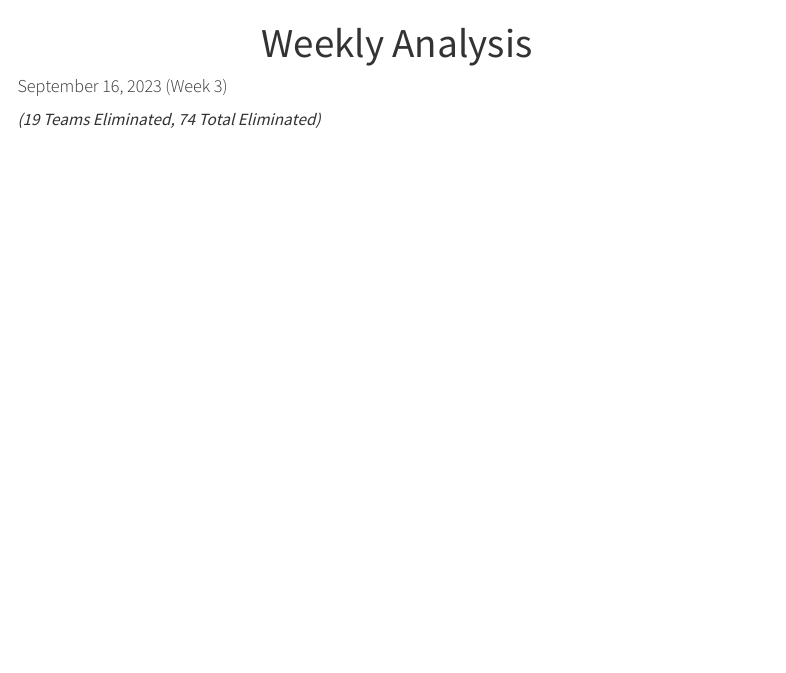
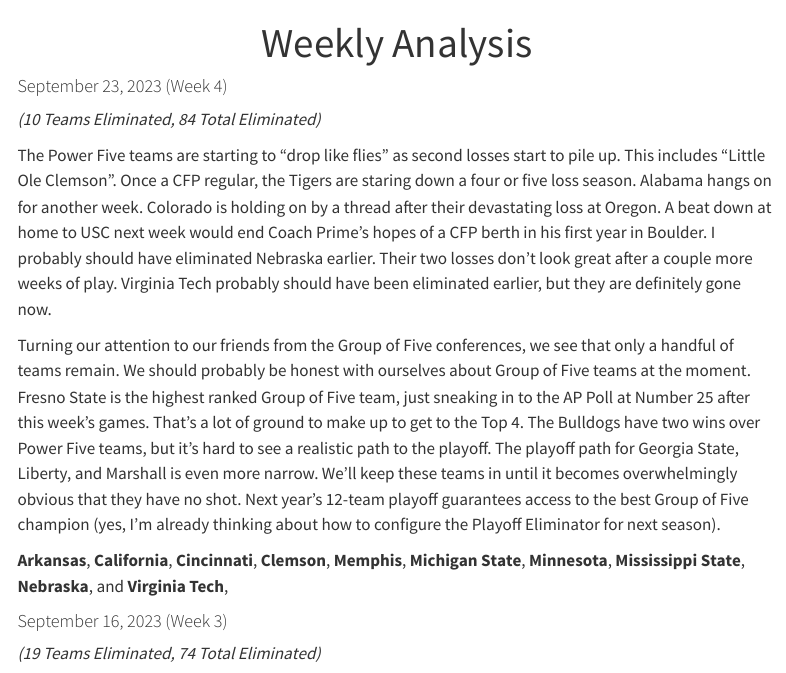
Before and after one commit to stephenhillphd/PlayoffEliminatorSite, a Quarto document (analysis.qmd): the page in a window 1100 px wide, from its top. Rendered offline with R 4.5, knitr and Pandoc in place of Quarto, with nearby package versions; menus at the side of the page are left out.

Commit message:
Update week 4

```diff
--- a/analysis.qmd
+++ b/analysis.qmd
@@ -1,6 +1,16 @@
 ---
 title: "Weekly Analysis"
 ---
+
+#### September 23, 2023 (Week 4)
+
+*(10 Teams Eliminated, 84 Total Eliminated)*
+
+The Power Five teams are starting to "drop like flies" as second losses start to pile up. This includes "Little Ole Clemson". Once a CFP regular, the Tigers are staring down a four or five loss season. Alabama hangs on for another week. Colorado is holding on by a thread after their devastating loss at Oregon. A beat down at home to USC next week would end Coach Prime's hopes of a CFP berth in his first year in Boulder. I probably should have eliminated Nebraska earlier. Their two losses don't look great after a couple more weeks of play. Virginia Tech probably should have been eliminated earlier, but they are definitely gone now.
+
+Turning our attention to our friends from the Group of Five conferences, we see that only a handful of teams remain. We should probably be honest with ourselves about Group of Five teams at the moment. Fresno State is the highest ranked Group of Five team, just sneaking in to the AP Poll at Number 25 after this week's games. That's a lot of ground to make up to get to the Top 4. The Bulldogs have two wins over Power Five teams, but it's hard to see a realistic path to the playoff. The playoff path for Georgia State, Liberty, and Marshall is even more narrow. We'll keep these teams in until it becomes overwhelmingly obvious that they have no shot. Next year's 12-team playoff guarantees access to the best Group of Five champion (yes, I'm already thinking about how to configure the Playoff Eliminator for next season).
+
+**Arkansas**, **California**, **Cincinnati**, **Clemson**, **Memphis**, **Michigan State**, **Minnesota**, **Mississippi State**, **Nebraska**, and **Virginia Tech**,
 
 #### September 16, 2023 (Week 3)
 
```
Also changed, not shown: index.qmd (+2 -2 lines), .quarto/idx/index.qmd.json, wk4.png (added), 7 other files.
